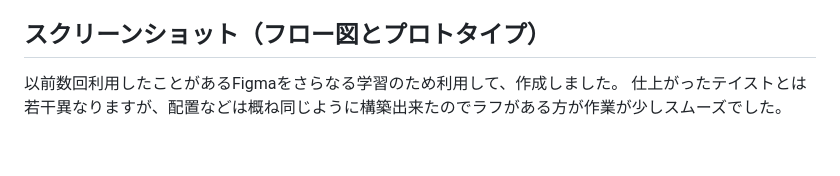
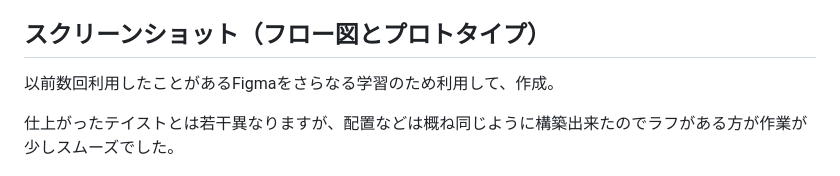
Before and after one commit to 0522mIke/React-TODO, a Markdown page: README.md, the part around the change. Drawn GitHub-style; blank space fills up the shorter version.

```diff
--- a/README.md
+++ b/README.md
@@ -73,7 +73,9 @@ npmやcreate-react-appはファイル構成が複雑になるのを避け、Reac
 - スマホハンバーガーメニュー　など
 
 ## スクリーンショット（フロー図とプロトタイプ）
-以前数回利用したことがあるFigmaをさらなる学習のため利用して、作成しました。
+
+以前数回利用したことがあるFigmaをさらなる学習のため利用して、作成。
+
 仕上がったテイストとは若干異なりますが、配置などは概ね同じように構築出来たのでラフがある方が作業が少しスムーズでした。
 
 ![フロー図](todo_flowpic.jpg)
```
